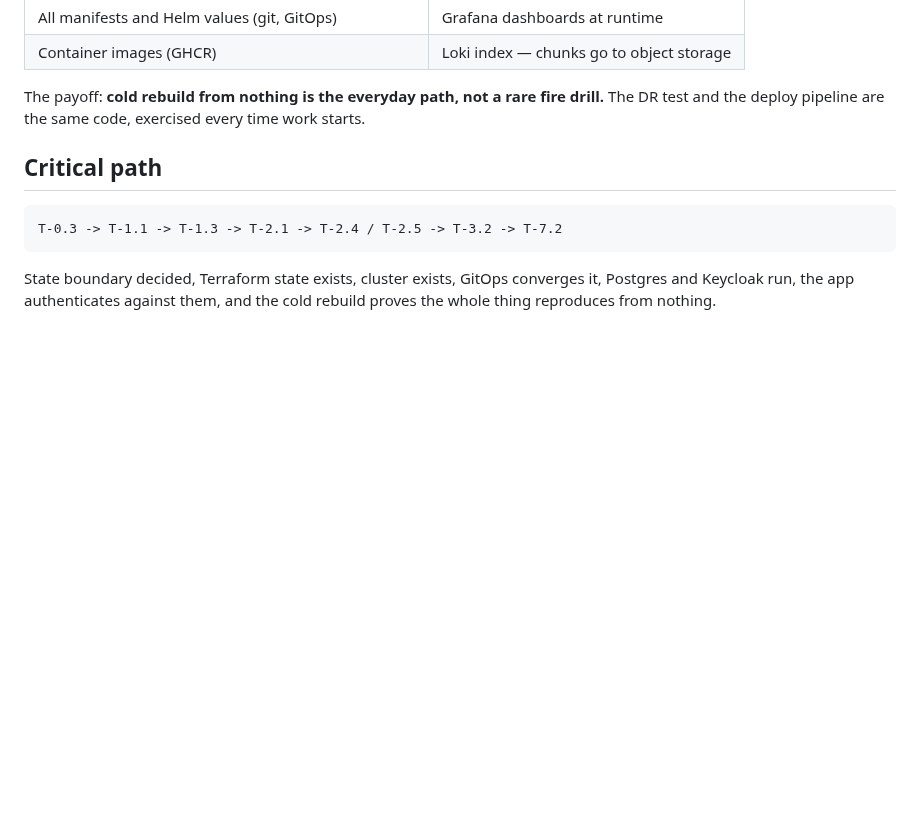
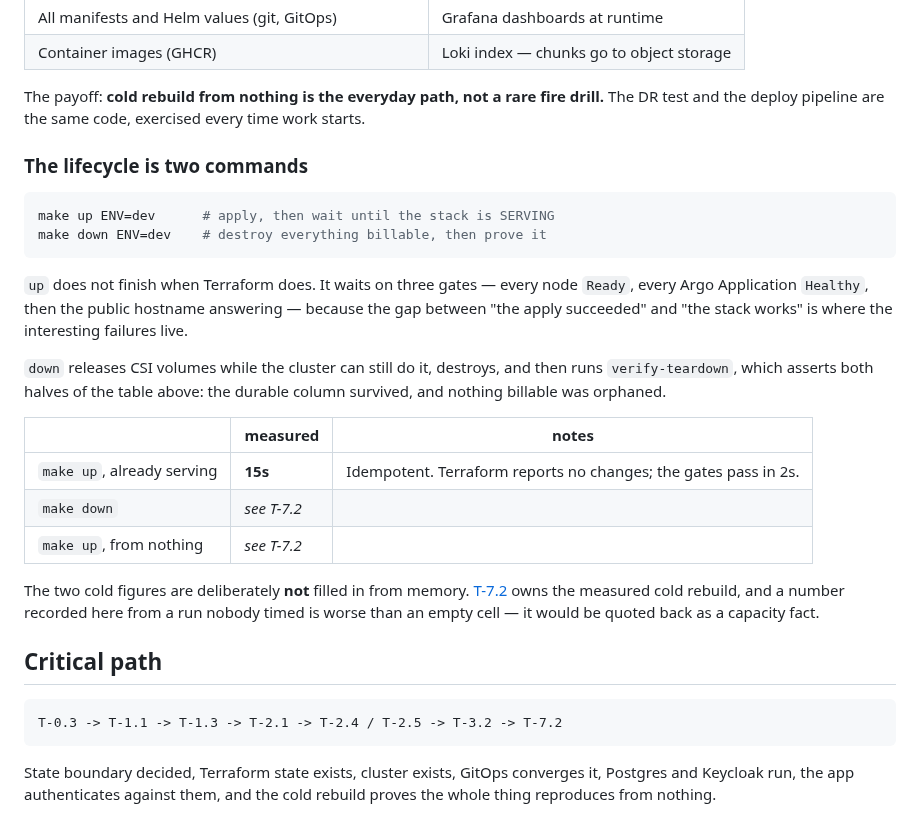
Before and after one commit to mertkan-iscan/xenopsbase-stemcell, a Markdown page: README.md, the part around the change. GitHub-like rendering; blank space fills up the shorter version.

Commit message:
docs(readme): record the lifecycle commands and the measured up time
15s for an already-serving `make up`, which is the idempotency criterion.

The cold figures are left as pointers to T-7.2 rather than filled in from
memory. That card owns the measured cold rebuild, and a timing recorded here
from a run nobody actually timed is worse than an empty cell -- it gets quoted
back as a capacity fact.

Refs #13, #54

Co-Authored-By: Claude Opus 5 <noreply@anthropic.com>

````diff
--- a/README.md
+++ b/README.md
@@ -41,6 +41,31 @@ a pet**: nothing that matters may live inside it, and no state may be created by
 
 The payoff: **cold rebuild from nothing is the everyday path, not a rare fire drill.** The DR test
 and the deploy pipeline are the same code, exercised every time work starts.
+
+### The lifecycle is two commands
+
+```bash
+make up ENV=dev      # apply, then wait until the stack is SERVING
+make down ENV=dev    # destroy everything billable, then prove it
+```
+
+`up` does not finish when Terraform does. It waits on three gates — every node `Ready`, every Argo
+Application `Healthy`, then the public hostname answering — because the gap between "the apply
+succeeded" and "the stack works" is where the interesting failures live.
+
+`down` releases CSI volumes while the cluster can still do it, destroys, and then runs
+`verify-teardown`, which asserts both halves of the table above: the durable column survived, and
+nothing billable was orphaned.
+
+| | measured | notes |
+|---|---|---|
+| `make up`, already serving | **15s** | Idempotent. Terraform reports no changes; the gates pass in 2s. |
+| `make down` | *see T-7.2* | |
+| `make up`, from nothing | *see T-7.2* | |
+
+The two cold figures are deliberately **not** filled in from memory. [T-7.2](../../issues/54) owns
+the measured cold rebuild, and a number recorded here from a run nobody timed is worse than an
+empty cell — it would be quoted back as a capacity fact.
 
 ## Critical path
 
````
